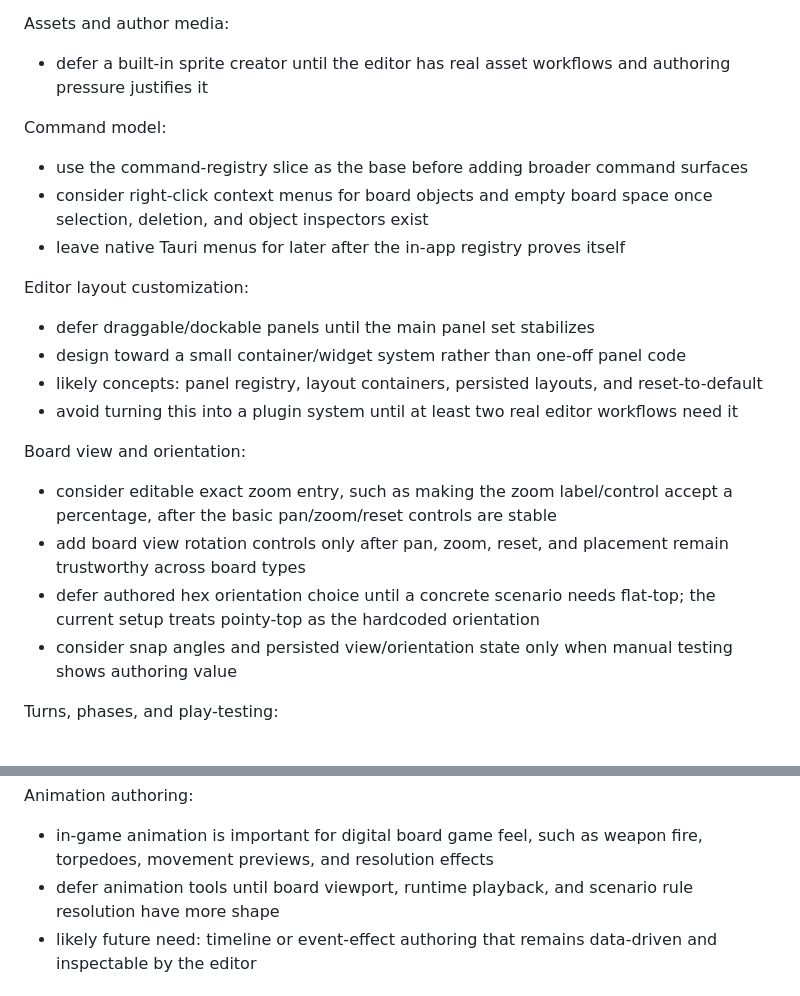
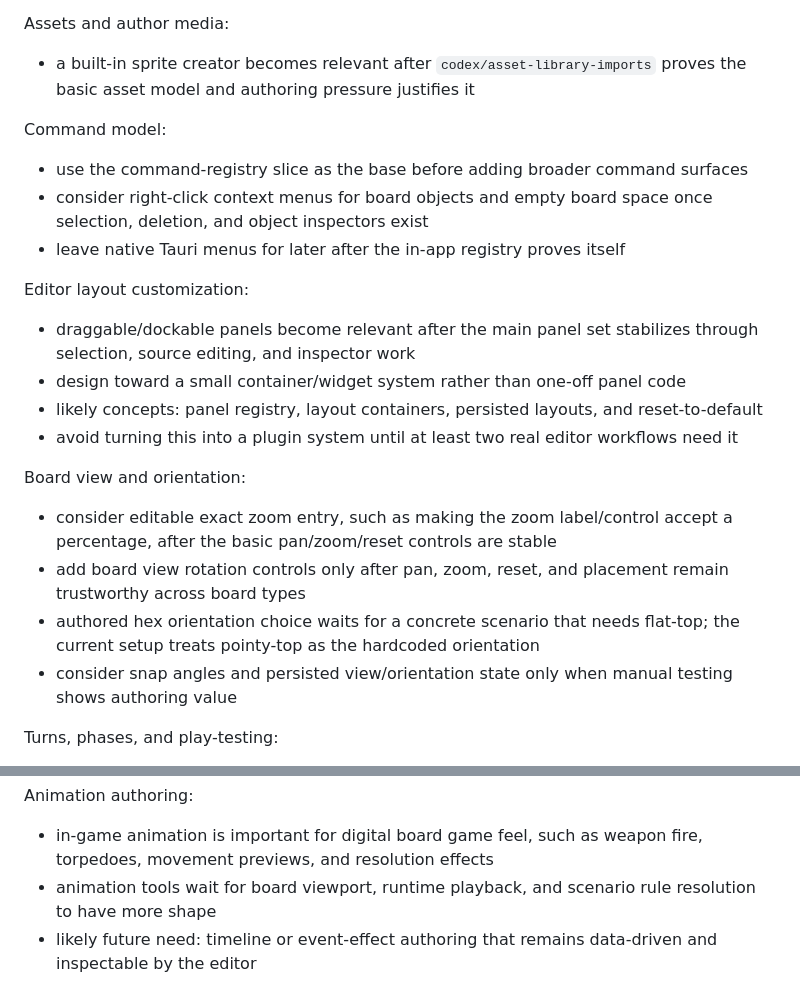
Before and after one commit to ajeless/fieldcraft, a Markdown page: PLAN.md, 2 parts joined by grey strips. Drawn GitHub-style.

Commit message:
Clean up deferred design wording

```diff
--- a/PLAN.md
+++ b/PLAN.md
@@ -123,7 +123,7 @@ Free-coordinate follow-ons:
 - treat additional source-editor and export polish for free-coordinate scenarios as follow-on work unless needed to preserve valid round-trips in the foundation branch
 
 Assets and author media:
-- defer a built-in sprite creator until the editor has real asset workflows and authoring pressure justifies it
+- a built-in sprite creator becomes relevant after `codex/asset-library-imports` proves the basic asset model and authoring pressure justifies it
 
 Command model:
 - use the command-registry slice as the base before adding broader command surfaces
@@ -131,7 +131,7 @@ Command model:
 - leave native Tauri menus for later after the in-app registry proves itself
 
 Editor layout customization:
-- defer draggable/dockable panels until the main panel set stabilizes
+- draggable/dockable panels become relevant after the main panel set stabilizes through selection, source editing, and inspector work
 - design toward a small container/widget system rather than one-off panel code
 - likely concepts: panel registry, layout containers, persisted layouts, and reset-to-default
 - avoid turning this into a plugin system until at least two real editor workflows need it
@@ -139,7 +139,7 @@ Editor layout customization:
 Board view and orientation:
 - consider editable exact zoom entry, such as making the zoom label/control accept a percentage, after the basic pan/zoom/reset controls are stable
 - add board view rotation controls only after pan, zoom, reset, and placement remain trustworthy across board types
-- defer authored hex orientation choice until a concrete scenario needs flat-top; the current setup treats pointy-top as the hardcoded orientation
+- authored hex orientation choice waits for a concrete scenario that needs flat-top; the current setup treats pointy-top as the hardcoded orientation
 - consider snap angles and persisted view/orientation state only when manual testing shows authoring value
 
 Turns, phases, and play-testing:
@@ -154,7 +154,7 @@ Export, packaging, and network play:
 
 Animation authoring:
 - in-game animation is important for digital board game feel, such as weapon fire, torpedoes, movement previews, and resolution effects
-- defer animation tools until board viewport, runtime playback, and scenario rule resolution have more shape
+- animation tools wait for board viewport, runtime playback, and scenario rule resolution to have more shape
 - likely future need: timeline or event-effect authoring that remains data-driven and inspectable by the editor
 
 ## Operating Notes
```
